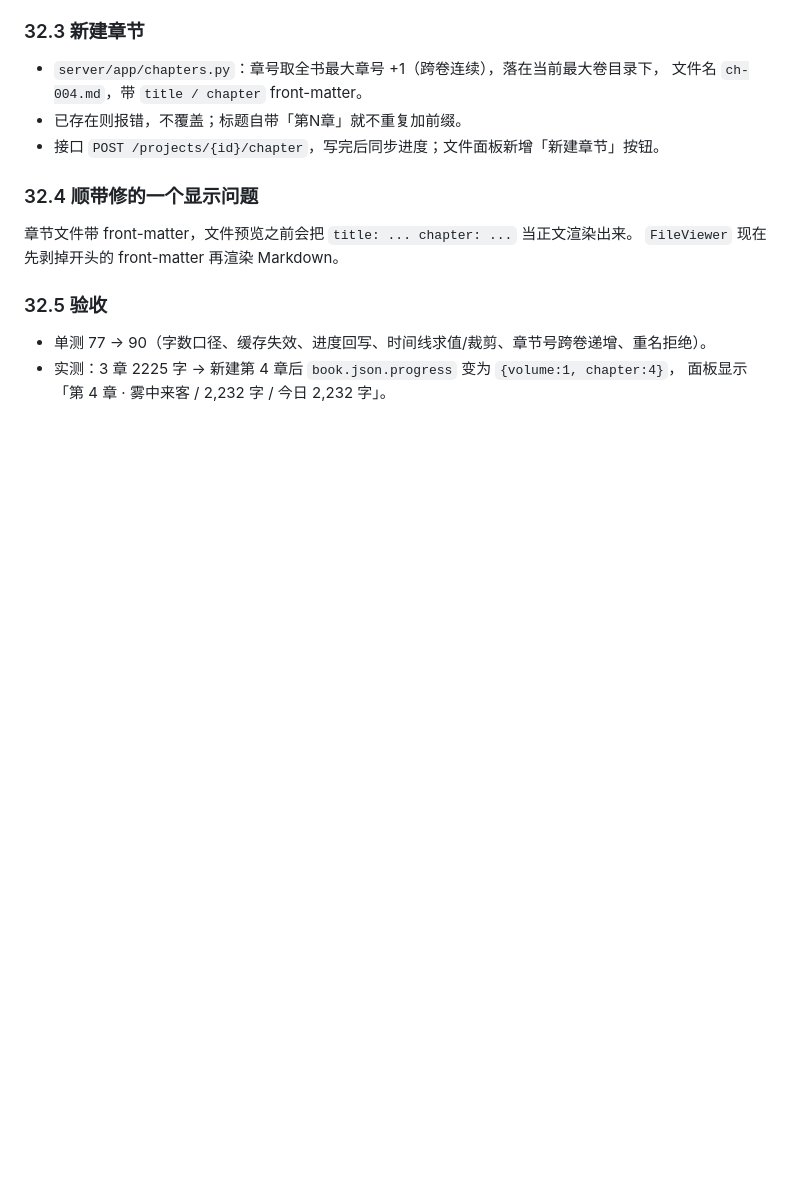
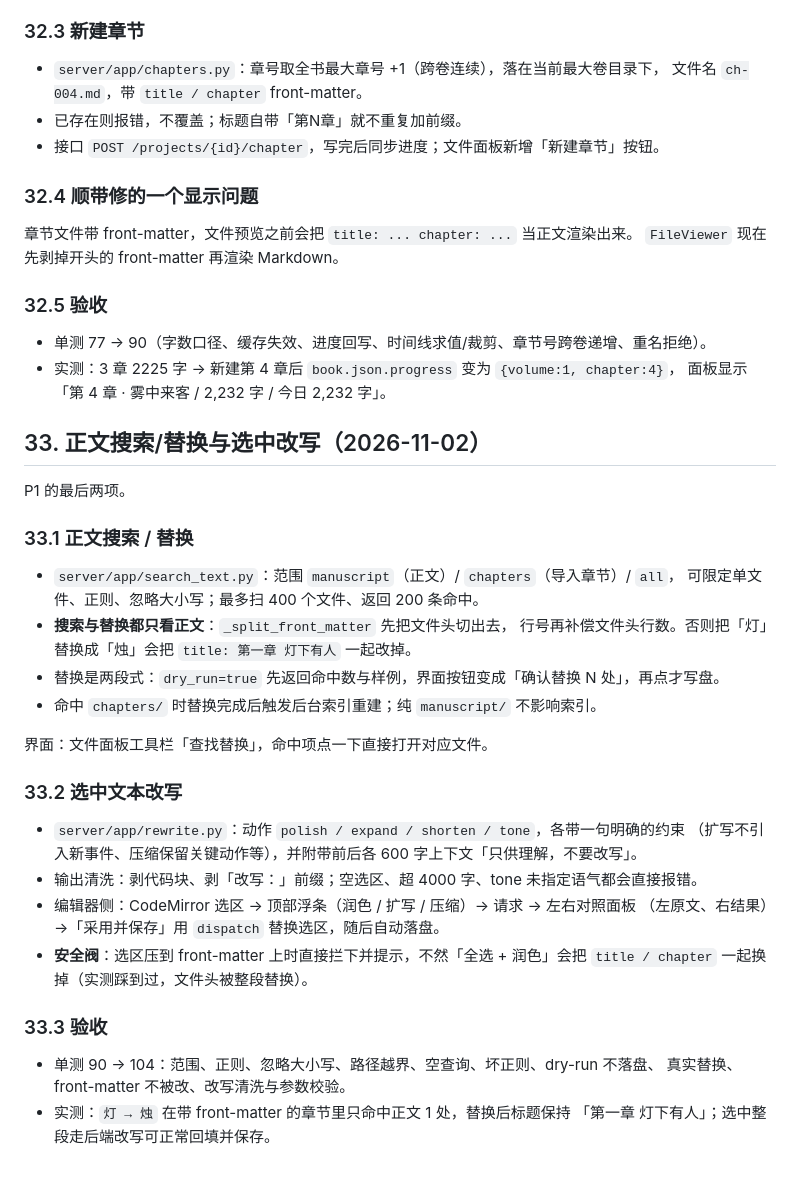
Before and after one commit to linguoyong/book-writing-agent, a Markdown page: doc/需求与架构方案.md, the part around the change. Drawn GitHub-style; blank space fills up the shorter version.

```diff
--- a/doc/需求与架构方案.md
+++ b/doc/需求与架构方案.md
@@ -1257,3 +1257,35 @@ context_window / max_output_tokens`；`active_model_id` 是新会话的默认值
 - 单测 77 → 90（字数口径、缓存失效、进度回写、时间线求值/裁剪、章节号跨卷递增、重名拒绝）。
 - 实测：3 章 2225 字 → 新建第 4 章后 `book.json.progress` 变为 `{volume:1, chapter:4}`，
   面板显示「第 4 章 · 雾中来客 / 2,232 字 / 今日 2,232 字」。
+
+## 33. 正文搜索/替换与选中改写（2026-11-02）
+
+P1 的最后两项。
+
+### 33.1 正文搜索 / 替换
+
+- `server/app/search_text.py`：范围 `manuscript`（正文）/ `chapters`（导入章节）/ `all`，
+  可限定单文件、正则、忽略大小写；最多扫 400 个文件、返回 200 条命中。
+- **搜索与替换都只看正文**：`_split_front_matter` 先把文件头切出去，
+  行号再补偿文件头行数。否则把「灯」替换成「烛」会把 `title: 第一章 灯下有人` 一起改掉。
+- 替换是两段式：`dry_run=true` 先返回命中数与样例，界面按钮变成「确认替换 N 处」，再点才写盘。
+- 命中 `chapters/` 时替换完成后触发后台索引重建；纯 `manuscript/` 不影响索引。
+
+界面：文件面板工具栏「查找替换」，命中项点一下直接打开对应文件。
+
+### 33.2 选中文本改写
+
+- `server/app/rewrite.py`：动作 `polish / expand / shorten / tone`，各带一句明确的约束
+  （扩写不引入新事件、压缩保留关键动作等），并附带前后各 600 字上下文「只供理解，不要改写」。
+- 输出清洗：剥代码块、剥「改写：」前缀；空选区、超 4000 字、tone 未指定语气都会直接报错。
+- 编辑器侧：CodeMirror 选区 → 顶部浮条（润色 / 扩写 / 压缩）→ 请求 → 左右对照面板
+  （左原文、右结果）→「采用并保存」用 `dispatch` 替换选区，随后自动落盘。
+- **安全阀**：选区压到 front-matter 上时直接拦下并提示，不然「全选 + 润色」会把
+  `title / chapter` 一起换掉（实测踩到过，文件头被整段替换）。
+
+### 33.3 验收
+
+- 单测 90 → 104：范围、正则、忽略大小写、路径越界、空查询、坏正则、dry-run 不落盘、
+  真实替换、front-matter 不被改、改写清洗与参数校验。
+- 实测：`灯 → 烛` 在带 front-matter 的章节里只命中正文 1 处，替换后标题保持
+  「第一章 灯下有人」；选中整段走后端改写可正常回填并保存。
```
Also changed, not shown: README.md (+8 -4 lines), docs/screenshots/rewrite.png (added), docs/screenshots/search.png (added), 9 other files.
